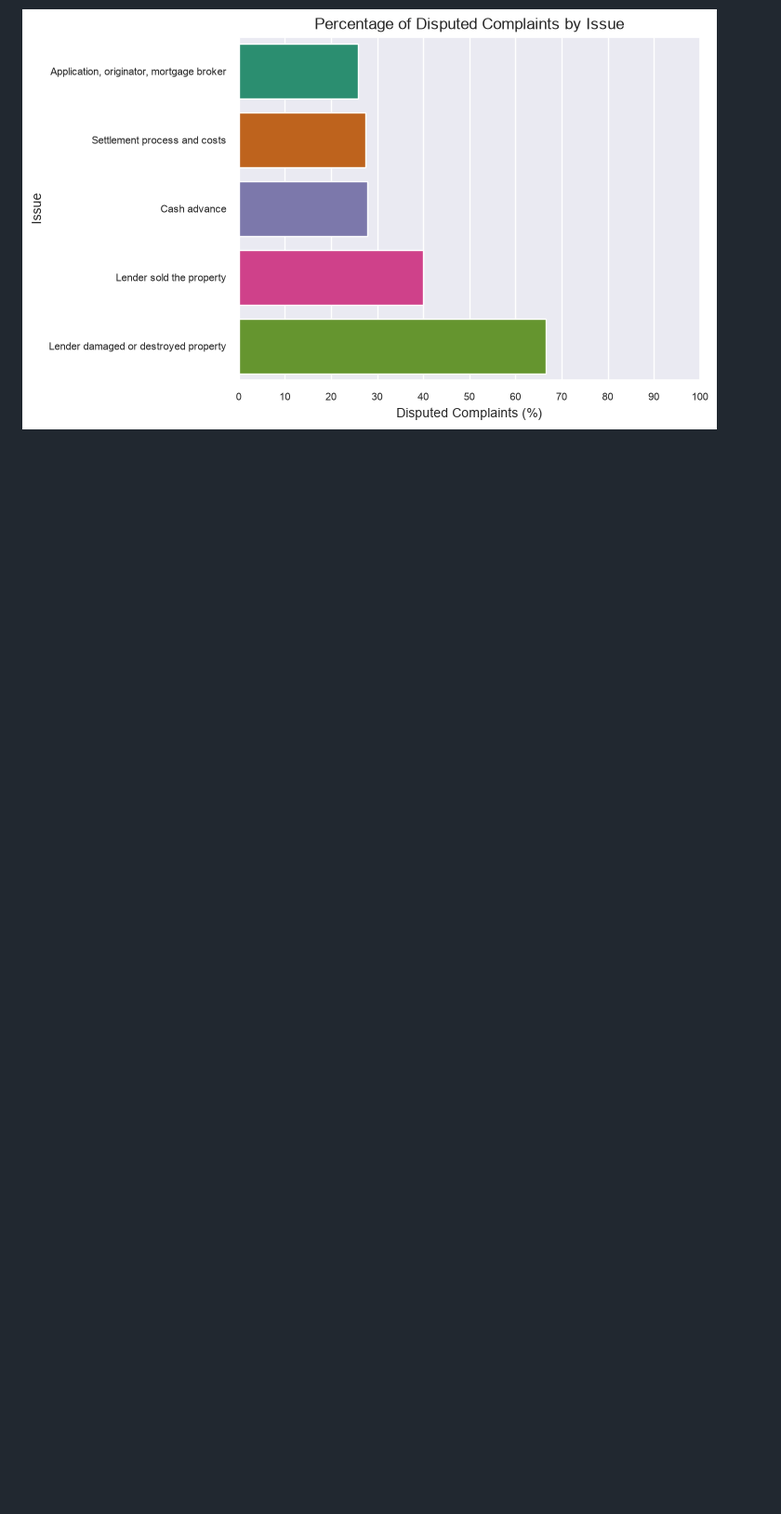
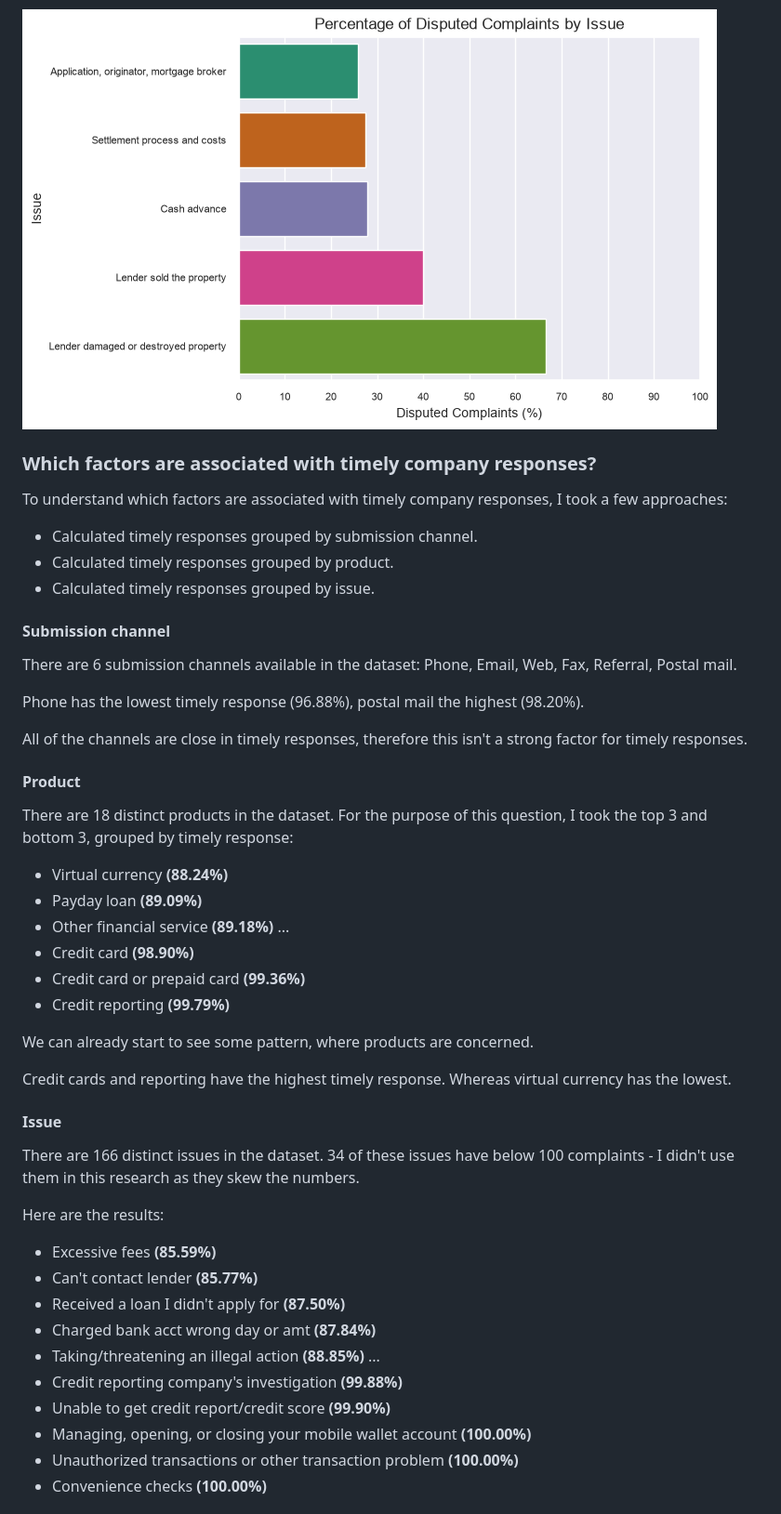
Before and after one commit to DimitarK13/consumer-complaints, a Markdown page: reports/report.md, the part around one of its changes. Shown at 93% size. Rendered like a GitHub page; blank space fills up the shorter version.

Commit message:
document findings for factors associated with timely responses

```diff
--- a/reports/report.md
+++ b/reports/report.md
@@ -80,2 +80,53 @@ Results:
 
 ![Percentage of Disputed Complaints by Issue](../visualizations/disputed-complaints-percentage-by-issue.png)
+
+### Which factors are associated with timely company responses?
+
+To understand which factors are associated with timely company responses, I took a few approaches:
+
+- Calculated timely responses grouped by submission channel.
+- Calculated timely responses grouped by product.
+- Calculated timely responses grouped by issue.
+
+#### Submission channel
+
+There are 6 submission channels available in the dataset: Phone, Email, Web, Fax, Referral, Postal mail.
+
+Phone has the lowest timely response (96.88%), postal mail the highest (98.20%).
+
+All of the channels are close in timely responses, therefore this isn't a strong factor for timely responses.
+
+#### Product
+
+There are 18 distinct products in the dataset. For the purpose of this question, I took the top 3 and bottom 3, grouped by timely response:
+
+- Virtual currency **(88.24%)**
+- Payday loan **(89.09%)**
+- Other financial service **(89.18%)**
+  ...
+- Credit card **(98.90%)**
+- Credit card or prepaid card **(99.36%)**
+- Credit reporting **(99.79%)**
+
+We can already start to see some pattern, where products are concerned.
+
+Credit cards and reporting have the highest timely response. Whereas virtual currency has the lowest.
+
+#### Issue
+
+There are 166 distinct issues in the dataset. 34 of these issues have below 100 complaints - I didn't use them in this research as they skew the numbers.
+
+Here are the results:
+
+- Excessive fees **(85.59%)**
+- Can't contact lender **(85.77%)**
+- Received a loan I didn't apply for **(87.50%)**
+- Charged bank acct wrong day or amt **(87.84%)**
+- Taking/threatening an illegal action **(88.85%)**
+  ...
+- Credit reporting company's investigation **(99.88%)**
+- Unable to get credit report/credit score **(99.90%)**
+- Managing, opening, or closing your mobile wallet account **(100.00%)**
+- Unauthorized transactions or other transaction problem **(100.00%)**
+- Convenience checks **(100.00%)**
+
```
Also changed, not shown: other parts of reports/report.md (+21 -8 lines), visualizations/timely-response-by-product.png (added).
